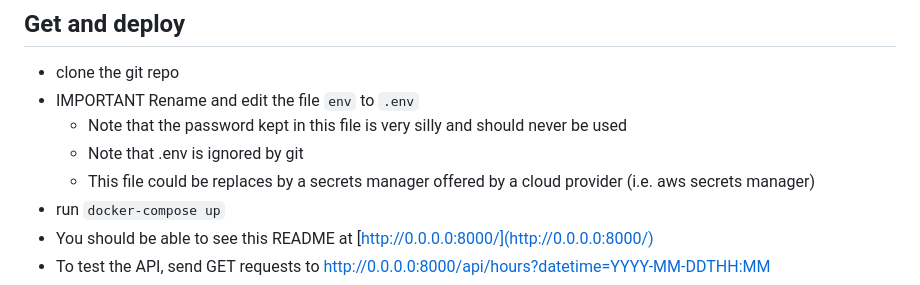
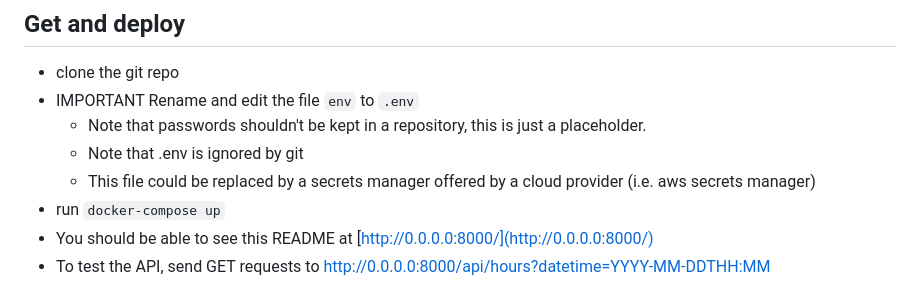
Before and after one commit to sjlawson/liine-take-home, a Markdown page: liine_cooks/README.md, the part around the change. Drawn GitHub-style.

Commit message:
grammar correction

```diff
--- a/liine_cooks/README.md
+++ b/liine_cooks/README.md
@@ -20,9 +20,9 @@ Build an API with an endpoint which takes a single parameter, a datetime string,
 
 - clone the git repo
 - IMPORTANT Rename and edit the file `env` to `.env`
-    - Note that the password kept in this file is very silly and should never be used
+    - Note that passwords shouldn't be kept in a repository, this is just a placeholder.
     - Note that .env is ignored by git
-    - This file could be replaces by a secrets manager offered by a cloud provider (i.e. aws secrets manager)
+    - This file could be replaced by a secrets manager offered by a cloud provider (i.e. aws secrets manager)
 - run `docker-compose up`
 - You should be able to see this README at [http://0.0.0.0:8000/](http://0.0.0.0:8000/)
 - To test the API, send GET requests to http://0.0.0.0:8000/api/hours?datetime=YYYY-MM-DDTHH:MM
```
